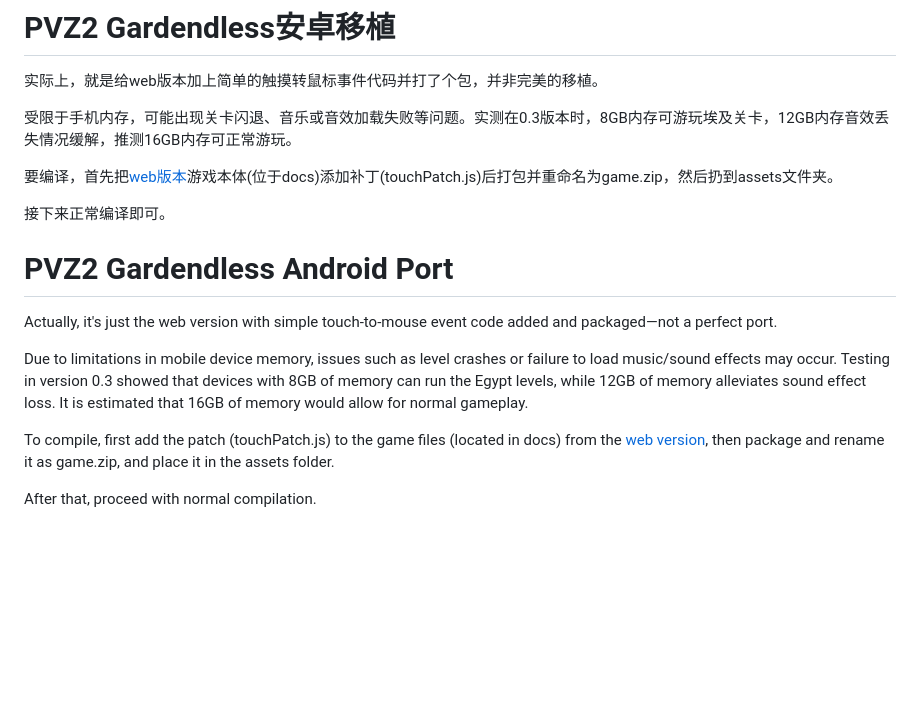
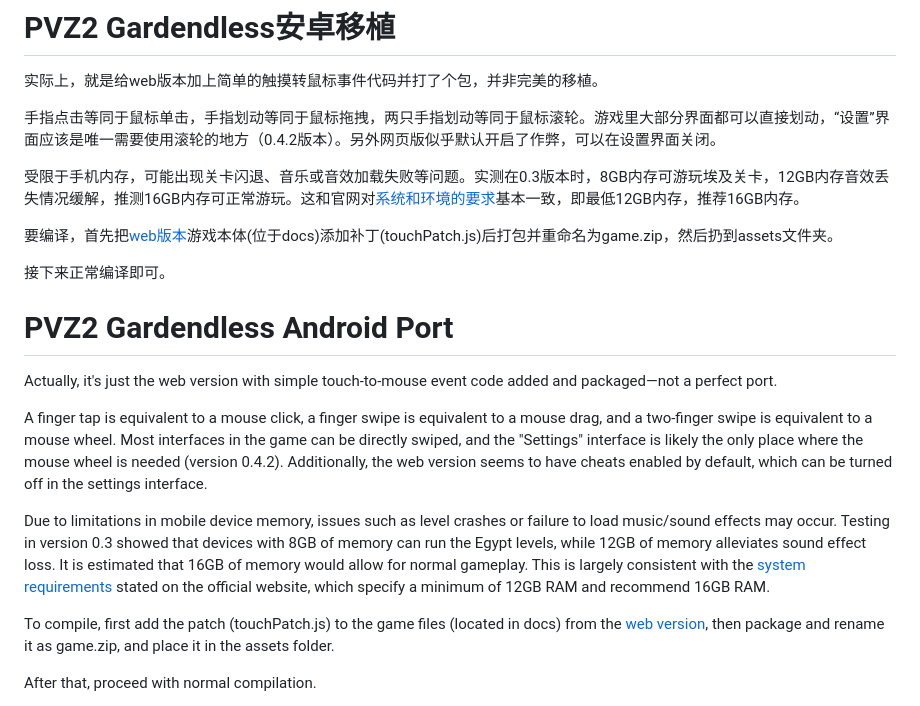
Before and after one commit to Cateners/gardendless, a Markdown page: README.md, the part around the change. GitHub-like rendering; blank space fills up the shorter version.

```diff
--- a/README.md
+++ b/README.md
@@ -2,7 +2,9 @@
 
 实际上，就是给web版本加上简单的触摸转鼠标事件代码并打了个包，并非完美的移植。
 
-受限于手机内存，可能出现关卡闪退、音乐或音效加载失败等问题。实测在0.3版本时，8GB内存可游玩埃及关卡，12GB内存音效丢失情况缓解，推测16GB内存可正常游玩。
+手指点击等同于鼠标单击，手指划动等同于鼠标拖拽，两只手指划动等同于鼠标滚轮。游戏里大部分界面都可以直接划动，“设置”界面应该是唯一需要使用滚轮的地方（0.4.2版本）。另外网页版似乎默认开启了作弊，可以在设置界面关闭。
+
+受限于手机内存，可能出现关卡闪退、音乐或音效加载失败等问题。实测在0.3版本时，8GB内存可游玩埃及关卡，12GB内存音效丢失情况缓解，推测16GB内存可正常游玩。这和官网对[系统和环境的要求](https://pvzge.com/guide/requirement.html)基本一致，即最低12GB内存，推荐16GB内存。
 
 要编译，首先把[web版本](https://github.com/Gzh0821/pvzge_web)游戏本体(位于docs)添加补丁(touchPatch.js)后打包并重命名为game.zip，然后扔到assets文件夹。
 
@@ -12,7 +14,9 @@
 
 Actually, it's just the web version with simple touch-to-mouse event code added and packaged—not a perfect port.
 
-Due to limitations in mobile device memory, issues such as level crashes or failure to load music/sound effects may occur. Testing in version 0.3 showed that devices with 8GB of memory can run the Egypt levels, while 12GB of memory alleviates sound effect loss. It is estimated that 16GB of memory would allow for normal gameplay.
+A finger tap is equivalent to a mouse click, a finger swipe is equivalent to a mouse drag, and a two-finger swipe is equivalent to a mouse wheel. Most interfaces in the game can be directly swiped, and the "Settings" interface is likely the only place where the mouse wheel is needed (version 0.4.2). Additionally, the web version seems to have cheats enabled by default, which can be turned off in the settings interface.
+
+Due to limitations in mobile device memory, issues such as level crashes or failure to load music/sound effects may occur. Testing in version 0.3 showed that devices with 8GB of memory can run the Egypt levels, while 12GB of memory alleviates sound effect loss. It is estimated that 16GB of memory would allow for normal gameplay. This is largely consistent with the [system requirements](https://pvzge.com/en/guide/requirement.html) stated on the official website, which specify a minimum of 12GB RAM and recommend 16GB RAM.
 
 To compile, first add the patch (touchPatch.js) to the game files (located in docs) from the [web version](https://github.com/Gzh0821/pvzge_web), then package and rename it as game.zip, and place it in the assets folder.
 
```
